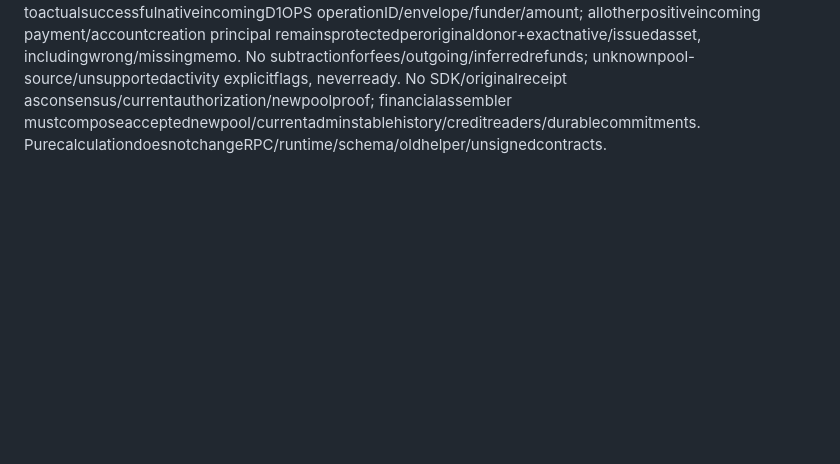
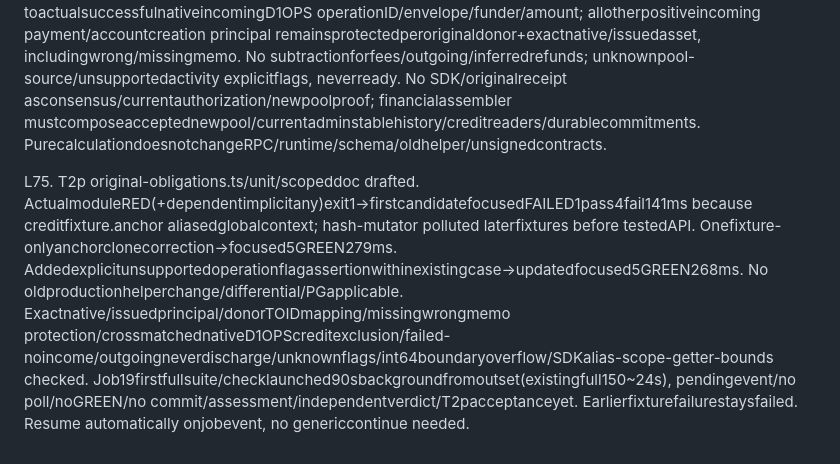
Before and after one commit to DNO8/VACA, a Markdown page: odd/tasks/d1-local-completion.md, the part around the change. Rendered like a GitHub page; blank space fills up the shorter version.

Commit message:
docs(d1): track original donor obligation checks

```diff
--- a/odd/tasks/d1-local-completion.md
+++ b/odd/tasks/d1-local-completion.md
@@ -111,3 +111,5 @@ L72. Independentmvzpdqvf-26-zjg5 T2o verificationUNAVAILABLE: copiedtoolchain/ca
 
 L73. NewlyUI-authorizedmvzq05rd-27-a3tq accepted T2oEXACTcb19b01c10966632021b8a1229afe0980114c881..5ba6aaf34ea337d89ace41ca4810893045ad8be0,237lines3paths,no findings. DirectexistinglauncherNOcachecopy, immutablefocused6ONCEexit0/238ms4.55swall/importcheckGREEN, committedblobsmatch/statusunchanged. Retain/tmp/vaca-t2o-verifier.bgxqxj2j. PriorENOSPCverifierunavailable/30stimeoutremainfailed; humanexactcleanupgrantusedonlynamedtoolsdirectory. T2a-oacceptedLOCALLY/T2inprogress/T3-T6pending.
 L74. NextT2p boundedpureoriginal-obligationcalculator onlyneworiginal-obligations.ts/unit/scopeddoc. Inputs are captured backend scope + accepted includedtransaction records + recordedcreditreceipts, NOT callerfinancialauthority. Revalidate rawSDK normalizedfacts/crossbindallcredits toactualsuccessfulnativeincomingD1OPS operationID/envelope/funder/amount; allotherpositiveincoming payment/accountcreation principal remainsprotectedperoriginaldonor+exactnative/issuedasset, includingwrong/missingmemo. No subtractionforfees/outgoing/inferredrefunds; unknownpool-source/unsupportedactivity explicitflags, neverready. No SDK/originalreceipt asconsensus/currentauthorization/newpoolproof; financialassembler mustcomposeacceptednewpool/currentadminstablehistory/creditreaders/durablecommitments. PurecalculationdoesnotchangeRPC/runtime/schema/oldhelper/unsignedcontracts.
+
+L75. T2p original-obligations.ts/unit/scopeddoc drafted. ActualmoduleRED(+dependentimplicitany)exit1→firstcandidatefocusedFAILED1pass4fail141ms because creditfixture.anchor aliasedglobalcontext; hash-mutator polluted laterfixtures before testedAPI. Onefixture-onlyanchorclonecorrection→focused5GREEN279ms. Addedexplicitunsupportedoperationflagassertionwithinexistingcase→updatedfocused5GREEN268ms. No oldproductionhelperchange/differential/PGapplicable. Exactnative/issuedprincipal/donorTOIDmapping/missingwrongmemo protection/crossmatchednativeD1OPScreditexclusion/failed-noincome/outgoingneverdischarge/unknownflags/int64boundaryoverflow/SDKalias-scope-getter-bounds checked. Job19firstfullsuite/checklaunched90sbackgroundfromoutset(existingfull150~24s), pendingevent/no poll/noGREEN/no commit/assessment/independentverdict/T2pacceptanceyet. Earlierfixturefailurestaysfailed. Resume automatically onjobevent, no genericcontinue needed.
```
